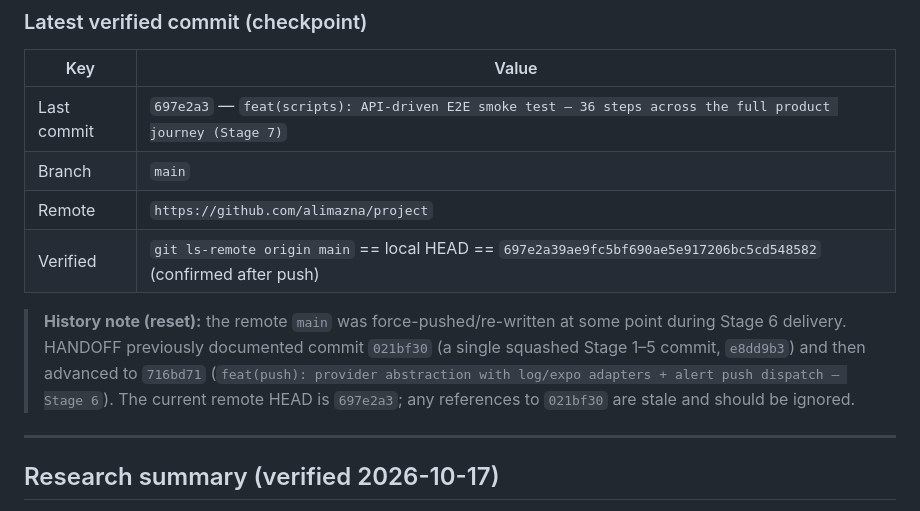
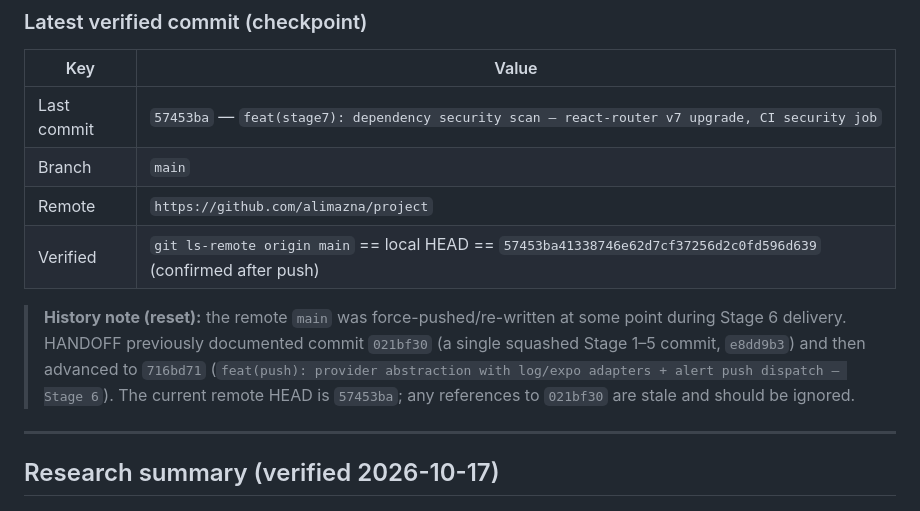
Before and after one commit to alimazna/project, a Markdown page: HANDOFF.md, the part around the change. Rendered like a GitHub page.

Commit message:
docs(handoff): advance checkpoint to pushed commit 57453ba (security scan)

```diff
--- a/HANDOFF.md
+++ b/HANDOFF.md
@@ -34,16 +34,16 @@ dashboard now includes the **news list** (`9b7309d`, roadmap checklist item).
 
 | Key | Value |
 |---|---|
-| Last commit | `697e2a3` — `feat(scripts): API-driven E2E smoke test — 36 steps across the full product journey (Stage 7)` |
+| Last commit | `57453ba` — `feat(stage7): dependency security scan — react-router v7 upgrade, CI security job` |
 | Branch | `main` |
 | Remote | `https://github.com/alimazna/project` |
-| Verified | `git ls-remote origin main` == local HEAD == `697e2a39ae9fc5bf690ae5e917206bc5cd548582` (confirmed after push) |
+| Verified | `git ls-remote origin main` == local HEAD == `57453ba41338746e62d7cf37256d2c0fd596d639` (confirmed after push) |
 
 > **History note (reset):** the remote `main` was force-pushed/re-written at
 > some point during Stage 6 delivery. HANDOFF previously documented commit
 > `021bf30` (a single squashed Stage 1–5 commit, `e8dd9b3`) and then advanced to
 > `716bd71` (`feat(push): provider abstraction with log/expo adapters + alert
-> push dispatch — Stage 6`). The current remote HEAD is `697e2a3`; any
+> push dispatch — Stage 6`). The current remote HEAD is `57453ba`; any
 > references to `021bf30` are stale and should be ignored.
 
 ---
```
